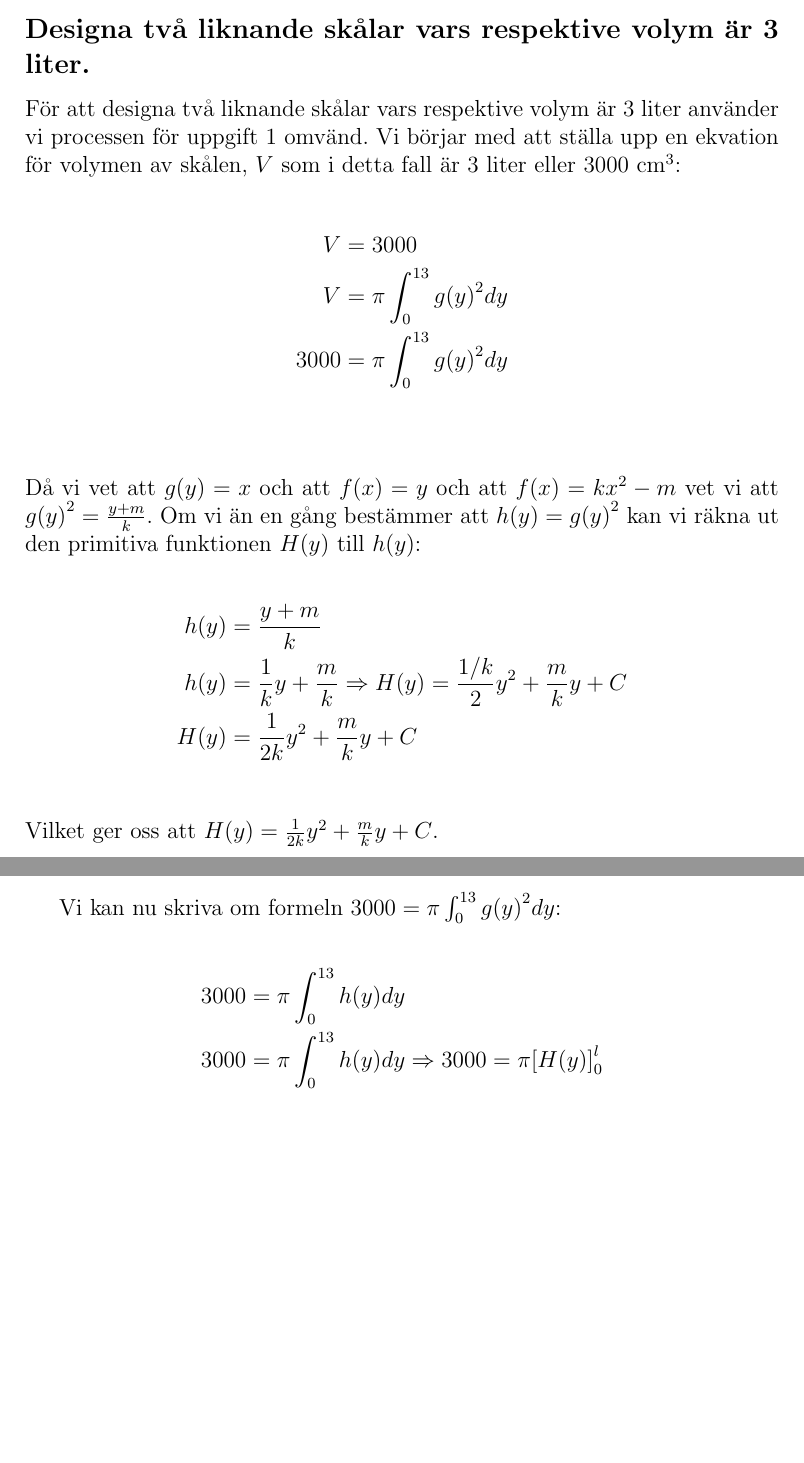
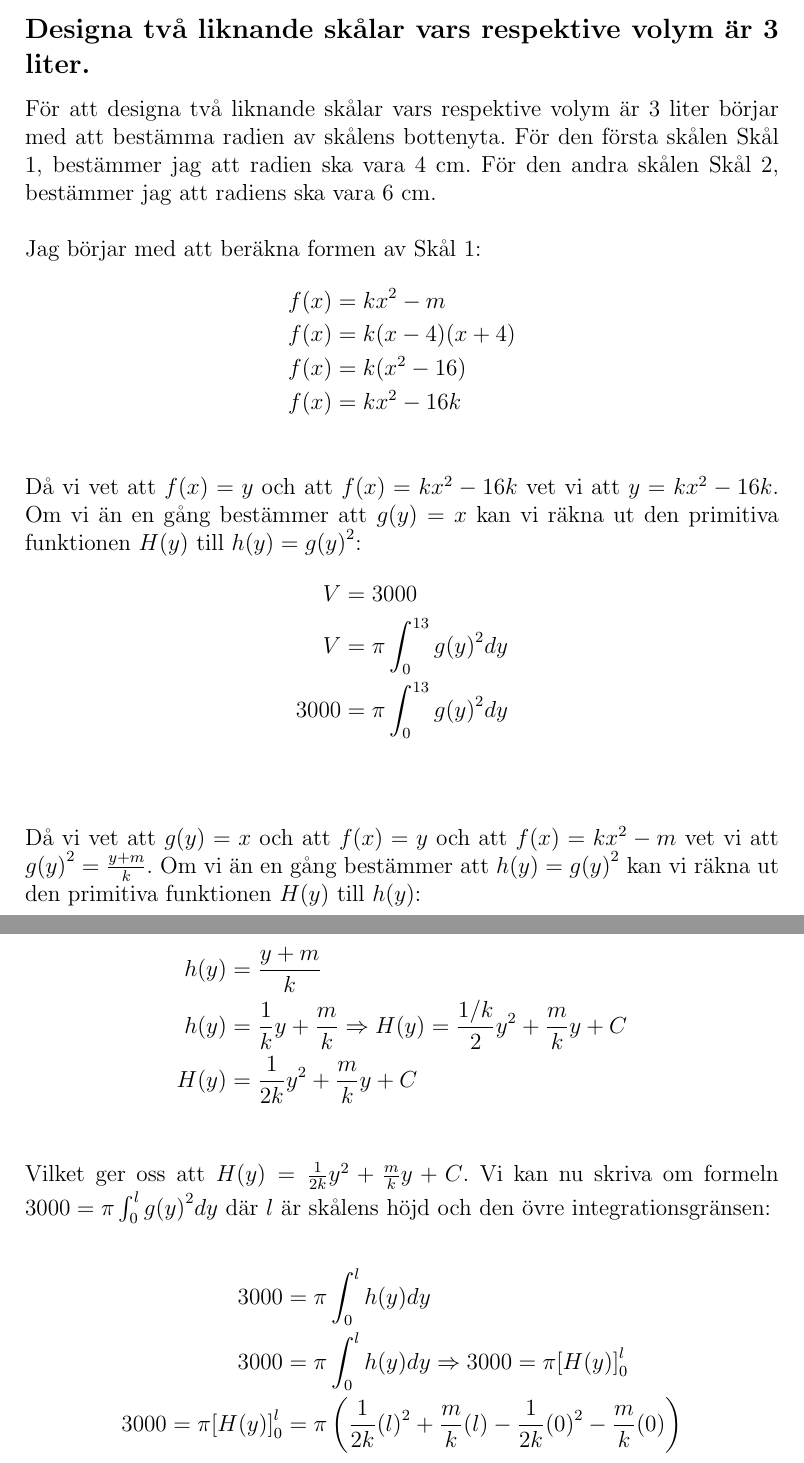
Before and after one commit to LukeyBit/Mateproblem, a LaTeX document (problem.tex): two parts of pages 6 and 7 of 7, joined at a grey line, cut so that both start at the same text, the shorter picture padded with empty space. Compiled offline with pdfLaTeX.

Commit message:
Arbetar på uppgift 2

```diff
--- a/problem.tex
+++ b/problem.tex
@@ -99,8 +99,16 @@ Skalmetoden get oss att skålen har volymen $V\approx 3938.7\text{ cm}^3$.
 \section{Uppgift 2}
 \subsection*{Designa två liknande skålar vars respektive volym är 3 liter.}
 
-För att designa två liknande skålar vars respektive volym är 3 liter använder vi processen för uppgift 1 omvänd. Vi börjar med att ställa upp en ekvation för volymen av skålen, $V$ som i detta fall är 3 liter eller 3000 cm$^3$:
-
+För att designa två liknande skålar vars respektive volym är 3 liter börjar med att bestämma radien av skålens bottenyta. För den första skålen Skål 1, bestämmer jag att radien ska vara 4 cm. För den andra skålen Skål 2, bestämmer jag att radiens ska vara 6 cm.
+\\\\
+Jag börjar med att beräkna formen av Skål 1:
+\begin{align*}
+    f(x)&=kx^2-m\\
+    f(x)&=k(x-4)(x+4)\\
+    f(x)&=k(x^2-16)\\
+    f(x)&=kx^2-16k\\
+\end{align*}
+Då vi vet att $f(x)=y$ och att $f(x)=kx^2-16k$ vet vi att $y=kx^2-16k$. Om vi än en gång bestämmer att $g(y)=x$ kan vi räkna ut den primitiva funktionen $H(y)$ till $h(y)={g(y)}^2$:
 \begin{align*}
     V&=3000\\
     V&=\pi\int_{0}^{13}{g(y)}^2dy\\
@@ -114,12 +122,12 @@ Då vi vet att $g(y)=x$ och att $f(x)=y$ och att $f(x)=kx^2-m$ vet vi att ${g(y)
     H(y)&=\frac{1}{2k}y^2+\frac{m}{k}y+C\\
 \end{align*}
 Vilket ger oss att $H(y)=\frac{1}{2k}y^2+\frac{m}{k}y+C$.
-\newpage
-Vi kan nu skriva om formeln $3000=\pi\int_{0}^{13}{g(y)}^2dy$:
+Vi kan nu skriva om formeln $3000=\pi\int_{0}^{l}{g(y)}^2dy$ där $l$ är skålens höjd och den övre integrationsgränsen:
 
 \begin{align*}
-    3000&=\pi\int_{0}^{13}{h(y)}dy\\
-    3000&=\pi\int_{0}^{13}{h(y)}dy\Rightarrow 3000=\pi{\left[{H(y)}\right]}_{0}^{l}\\
+    3000&=\pi\int_{0}^{l}{h(y)}dy\\
+    3000&=\pi\int_{0}^{l}{h(y)}dy\Rightarrow 3000=\pi{\left[{H(y)}\right]}_{0}^{l}\\
+    3000=\pi{\left[{H(y)}\right]}_{0}^{l}&=\pi\left(\frac{1}{2k}{(l)}^2+\frac{m}{k}(l)-\frac{1}{2k}{(0)}^2-\frac{m}{k}(0)\right)\\
 \end{align*}
 
 
```
Also changed, not shown: problem.pdf.
